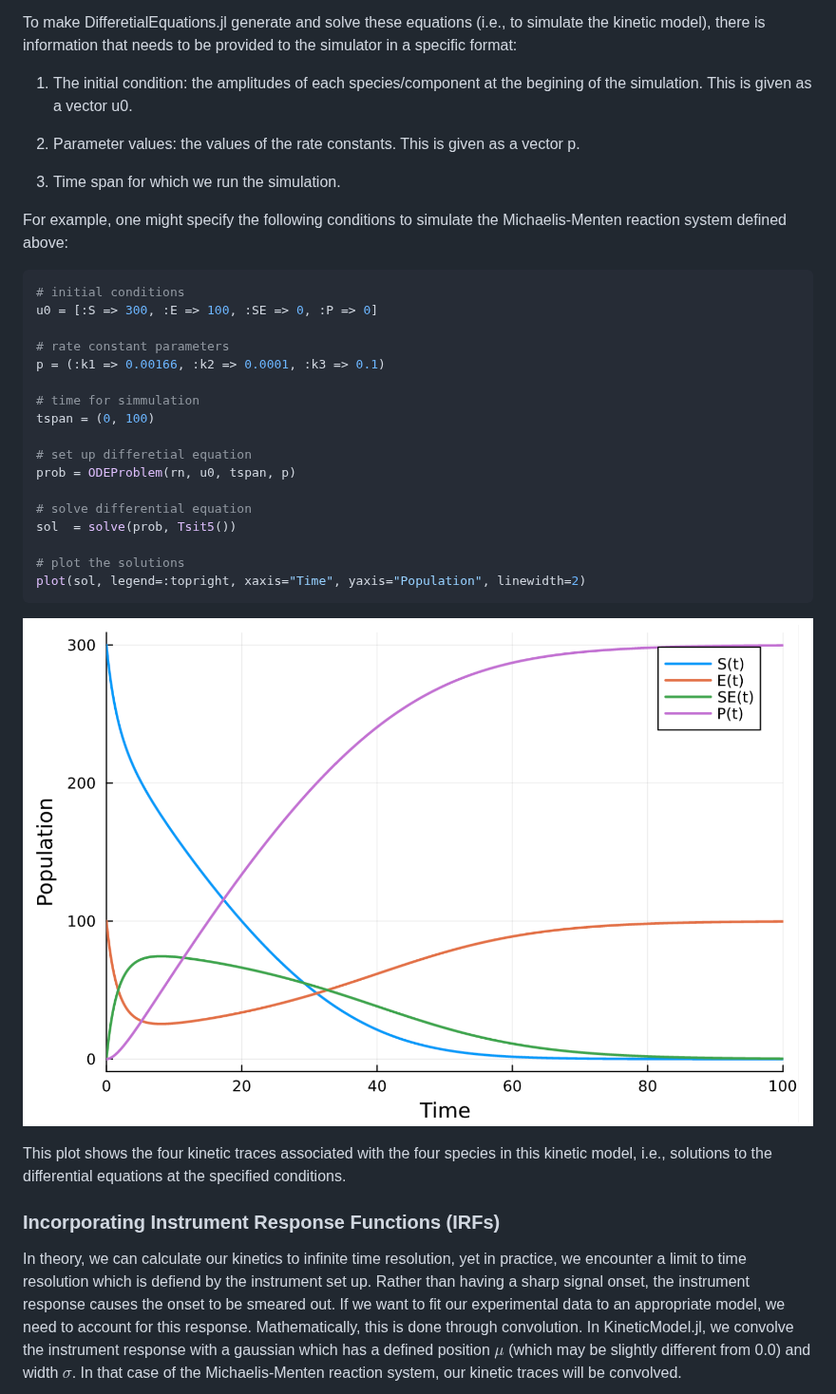
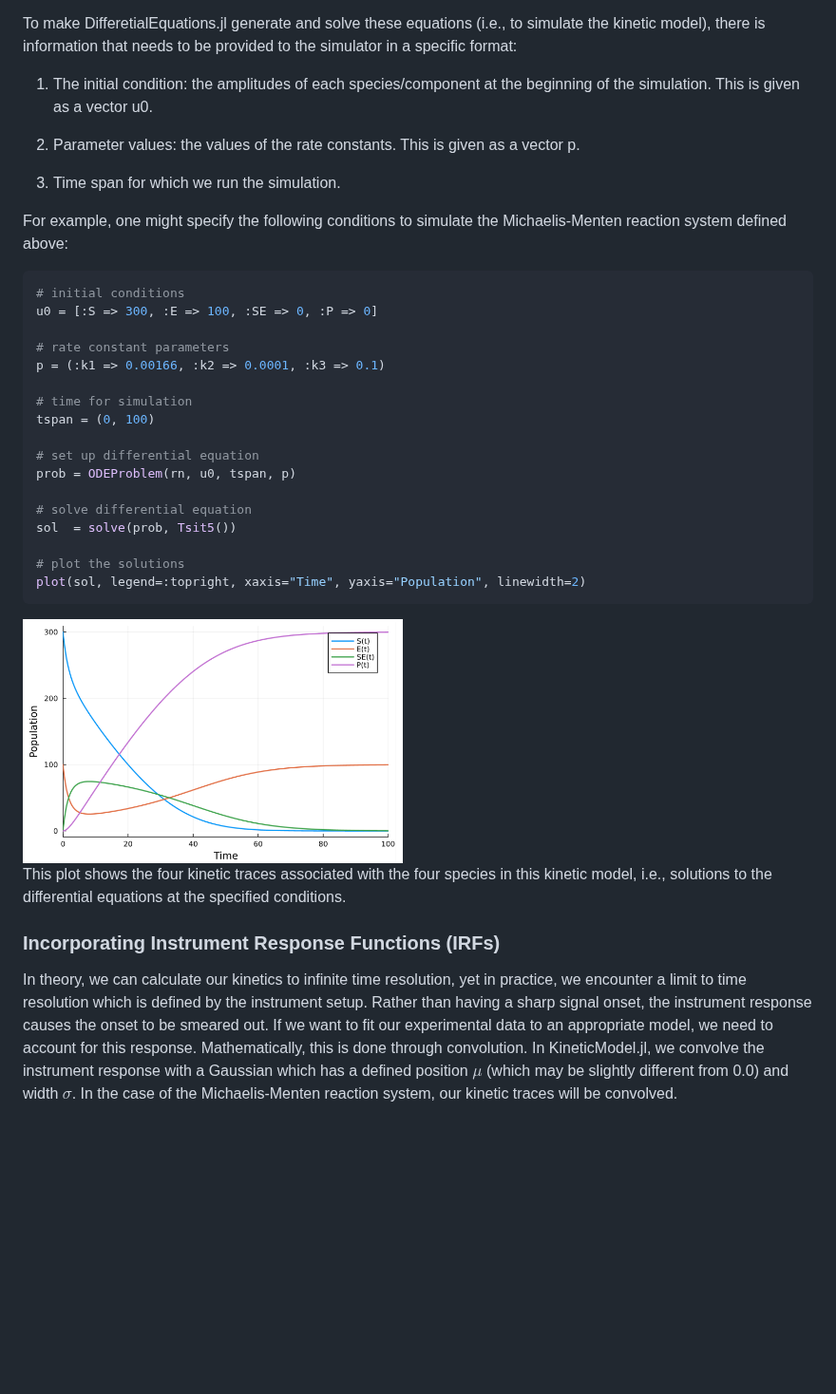
Before and after one commit to michaelsachs/GlobalAnalysis.jl, a Markdown page: files/kineticModel.md, the part around one of its changes. Shown at 95% size. GitHub-like rendering; blank space fills up the shorter version.

````diff
--- a/files/kineticModel.md
+++ b/files/kineticModel.md
@@ -45,7 +47,7 @@ These equations describe the kinetics of each component in the reaction.
 
 To make DifferetialEquations.jl generate and solve these equations (i.e., to simulate the kinetic model), there is information that needs to be provided to the simulator in a specific format:
 
-1. The initial condition: the amplitudes of each species/component at the begining of the simulation. This is given as a vector u0.
+1. The initial condition: the amplitudes of each species/component at the beginning of the simulation. This is given as a vector u0.
 
 2. Parameter values: the values of the rate constants. This is given as a vector p.
 
@@ -60,10 +62,10 @@ u0 = [:S => 300, :E => 100, :SE => 0, :P => 0]
 # rate constant parameters
 p = (:k1 => 0.00166, :k2 => 0.0001, :k3 => 0.1)
 
-# time for simmulation
+# time for simulation
 tspan = (0, 100)
 
-# set up differetial equation
+# set up differential equation
 prob = ODEProblem(rn, u0, tspan, p)
 
 # solve differential equation
@@ -73,11 +75,13 @@ sol  = solve(prob, Tsit5())
 plot(sol, legend=:topright, xaxis="Time", yaxis="Population", linewidth=2)
 ```
 
-![Alt text](kinetics.png)
+<!-- ![Alt text](kinetics.png) -->
+<img src="kinetics.png" alt="kin" width="400"/>
+
 
 This plot shows the four kinetic traces associated with the four species in this kinetic model, i.e., solutions to the differential equations at the specified conditions.
 
 ### Incorporating Instrument Response Functions (IRFs)
 
-In theory, we can calculate our kinetics to infinite time resolution, yet in practice, we encounter a limit to time resolution which is defiend by the instrument set up. Rather than having a sharp signal onset, the instrument response causes the onset to be smeared out. If we want to fit our experimental data to an appropriate model, we need to account for this response. Mathematically, this is done through convolution. In KineticModel.jl, we convolve the instrument response with a gaussian which has a defined position $μ$ (which may be slightly different from 0.0) and width $σ$. In that case of the Michaelis-Menten reaction system, our kinetic traces will be convolved.
+In theory, we can calculate our kinetics to infinite time resolution, yet in practice, we encounter a limit to time resolution which is defined by the instrument setup. Rather than having a sharp signal onset, the instrument response causes the onset to be smeared out. If we want to fit our experimental data to an appropriate model, we need to account for this response. Mathematically, this is done through convolution. In KineticModel.jl, we convolve the instrument response with a Gaussian which has a defined position $μ$ (which may be slightly different from 0.0) and width $σ$. In the case of the Michaelis-Menten reaction system, our kinetic traces will be convolved.
 
````
Also changed, not shown: other parts of files/kineticModel.md (+60 -16 lines).
